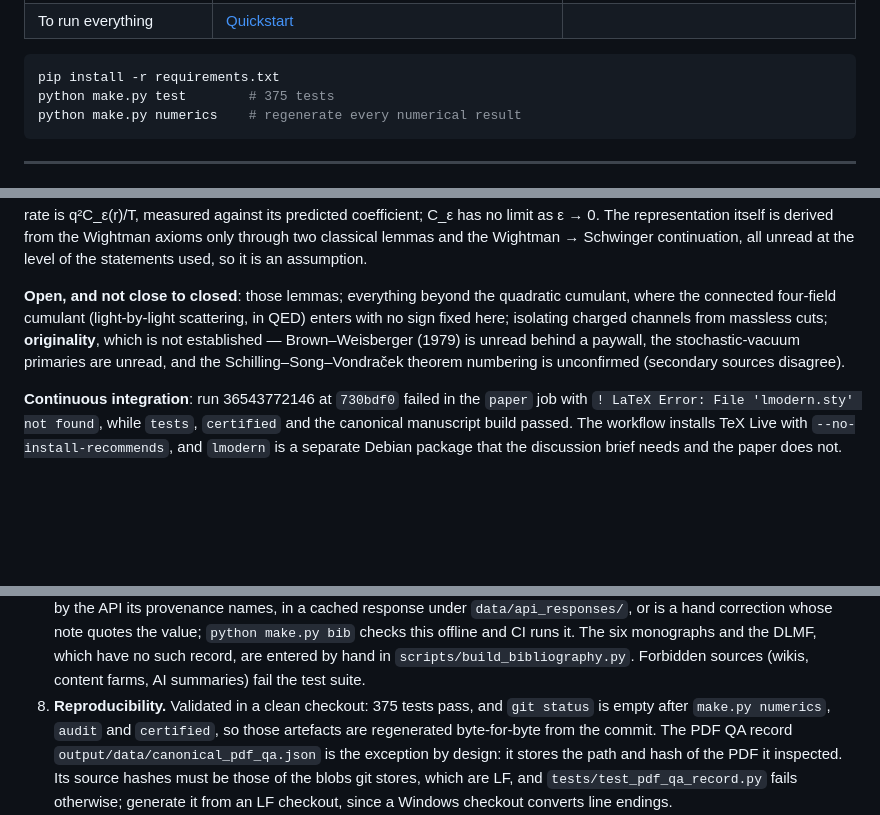
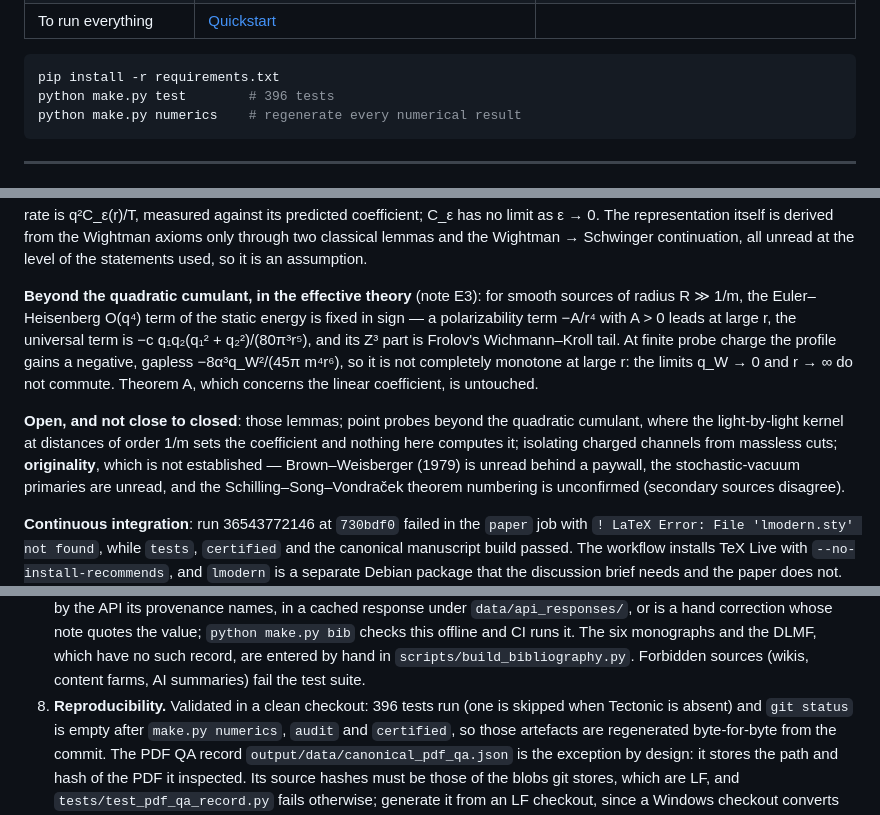
Before and after one commit to v1olegrace/one-form-spectral-structure, a Markdown page: README.md, 3 parts joined by grey strips. Drawn GitHub-style; blank space fills up the shorter version.

````diff
--- a/README.md
+++ b/README.md
@@ -50,7 +51,7 @@ sources below in one command.
 
 ```bash
 pip install -r requirements.txt
-python make.py test        # 375 tests
+python make.py test        # 396 tests
 python make.py numerics    # regenerate every numerical result
 ```
 
@@ -174,10 +175,19 @@ representation itself is derived from the Wightman axioms only through two
 classical lemmas and the Wightman → Schwinger continuation, all unread at the
 level of the statements used, so it is an assumption.
 
-**Open, and not close to closed**: those lemmas; everything beyond the
-quadratic cumulant, where the connected four-field cumulant (light-by-light
-scattering, in QED) enters with no sign
-fixed here; isolating charged channels from massless cuts; **originality**,
+**Beyond the quadratic cumulant, in the effective theory** (note E3): for
+smooth sources of radius R ≫ 1/m, the Euler–Heisenberg O(q⁴) term of the
+static energy is fixed in sign — a polarizability term −A/r⁴ with A > 0 leads
+at large r, the universal term is −c q₁q₂(q₁² + q₂²)/(80π³r⁵), and its Z³ part
+is Frolov's Wichmann–Kroll tail. At finite probe charge the profile gains a
+negative, gapless −8α³q_W²/(45π m⁴r⁶), so it is not completely monotone at
+large r: the limits q_W → 0 and r → ∞ do not commute. Theorem A, which concerns
+the linear coefficient, is untouched.
+
+**Open, and not close to closed**: those lemmas; point probes beyond the
+quadratic cumulant, where the light-by-light kernel at distances of order 1/m
+sets the coefficient and nothing here computes it; isolating charged channels
+from massless cuts; **originality**,
 which is not established — Brown–Weisberger (1979) is unread behind a paywall,
 the stochastic-vacuum primaries are unread, and the Schilling–Song–Vondraček
 theorem numbering is unconfirmed (secondary sources disagree).
@@ -279,7 +289,8 @@ These are the practices that make a theory paper's numerics trustworthy.
    offline and CI runs it. The six monographs and the DLMF, which have no such
    record, are entered by hand in `scripts/build_bibliography.py`. Forbidden
    sources (wikis, content farms, AI summaries) fail the test suite.
-8. **Reproducibility.** Validated in a clean checkout: 375 tests pass, and
+8. **Reproducibility.** Validated in a clean checkout: 396 tests run (one is
+   skipped when Tectonic is absent) and
    `git status` is empty after `make.py numerics`, `audit` and `certified`, so
    those artefacts are regenerated byte-for-byte from the commit. The PDF QA
    record `output/data/canonical_pdf_qa.json` is the exception by design: it
````
Also changed, not shown: other parts of README.md (+3 -2 lines), notes/E2c_transport_linear_probe.md (+8 -4 lines).
